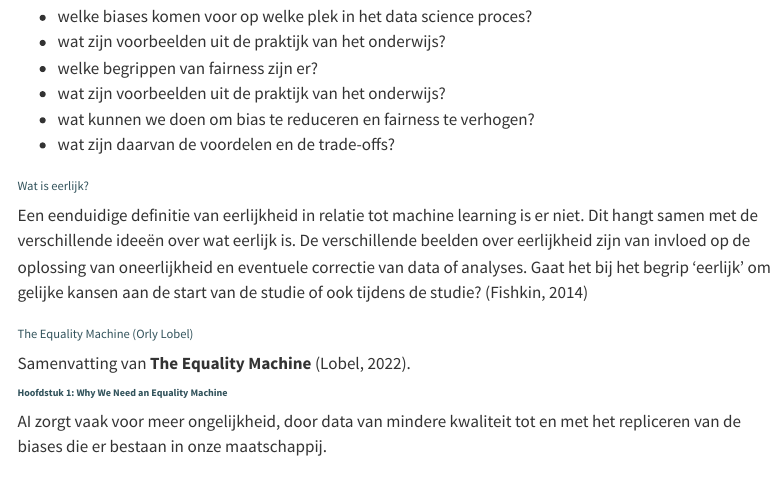
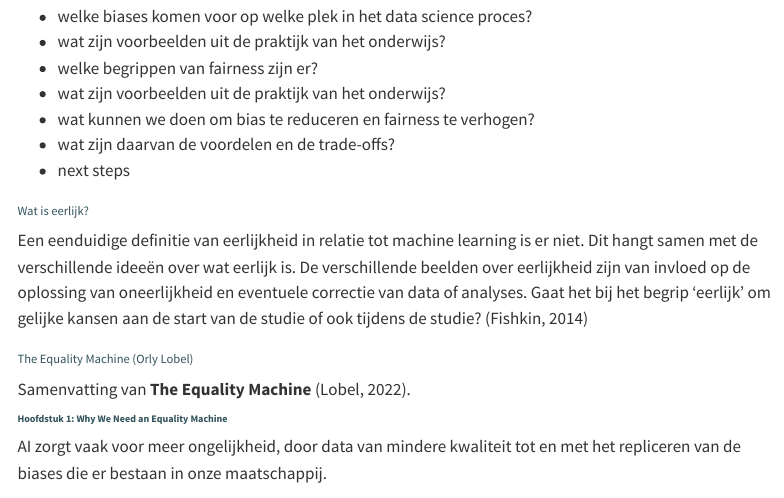
Before and after one commit to tcbakker/hapax-analytics, a Quarto document (projecten/fair-ml-ai/fair-ml-ai-introductie.qmd): the page in a window 1100 px wide, from 740 px down. Rendered offline with R 4.5, knitr and Pandoc in place of Quarto, with nearby package versions; menus at the side of the page are left out.

Commit message:
Aanvulling fair-ml

```diff
--- a/projecten/fair-ml-ai/fair-ml-ai-introductie.qmd
+++ b/projecten/fair-ml-ai/fair-ml-ai-introductie.qmd
@@ -38,6 +38,7 @@ Mijn onderzoekslijn inclusion analytics heeft betrekking op bias en fairness in
 -   wat zijn voorbeelden uit de praktijk van het onderwijs?
 -   wat kunnen we doen om bias te reduceren en fairness te verhogen?
 -   wat zijn daarvan de voordelen en de trade-offs?
+-   next steps
 
 ### Wat is eerlijk?
 
```
